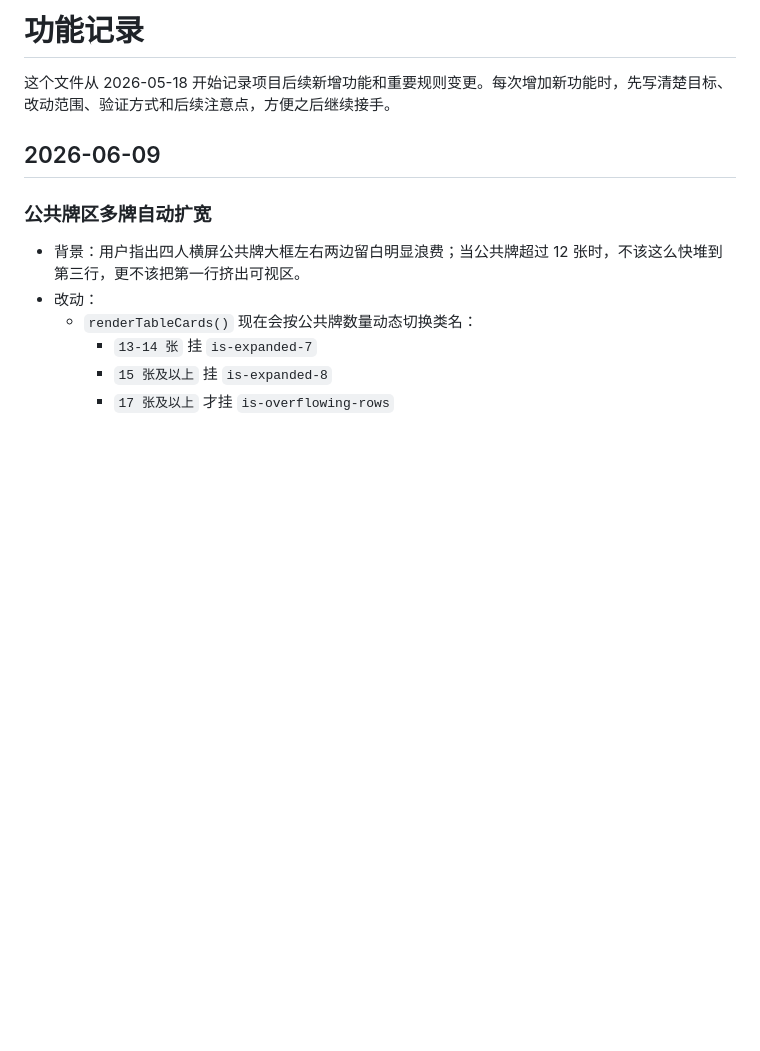
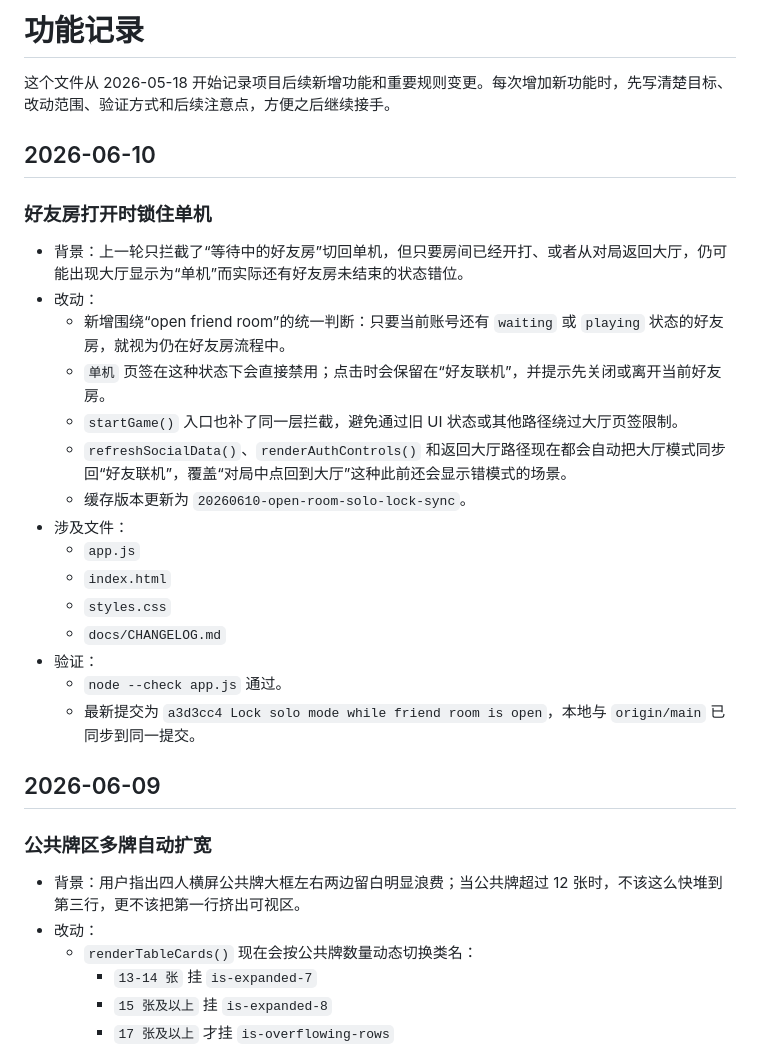
Before and after one commit to Lucifer7012/redpoint, a Markdown page: FEATURE_LOG.md, the part around the change. GitHub-like rendering; blank space fills up the shorter version.

Commit message:
Sync handoff docs for open friend room lock

```diff
--- a/FEATURE_LOG.md
+++ b/FEATURE_LOG.md
@@ -1,6 +1,26 @@
 # 功能记录
 
 这个文件从 2026-05-18 开始记录项目后续新增功能和重要规则变更。每次增加新功能时，先写清楚目标、改动范围、验证方式和后续注意点，方便之后继续接手。
+
+## 2026-06-10
+
+### 好友房打开时锁住单机
+
+- 背景：上一轮只拦截了“等待中的好友房”切回单机，但只要房间已经开打、或者从对局返回大厅，仍可能出现大厅显示为“单机”而实际还有好友房未结束的状态错位。
+- 改动：
+  - 新增围绕“open friend room”的统一判断：只要当前账号还有 `waiting` 或 `playing` 状态的好友房，就视为仍在好友房流程中。
+  - `单机` 页签在这种状态下会直接禁用；点击时会保留在“好友联机”，并提示先关闭或离开当前好友房。
+  - `startGame()` 入口也补了同一层拦截，避免通过旧 UI 状态或其他路径绕过大厅页签限制。
+  - `refreshSocialData()`、`renderAuthControls()` 和返回大厅路径现在都会自动把大厅模式同步回“好友联机”，覆盖“对局中点回到大厅”这种此前还会显示错模式的场景。
+  - 缓存版本更新为 `20260610-open-room-solo-lock-sync`。
+- 涉及文件：
+  - `app.js`
+  - `index.html`
+  - `styles.css`
+  - `docs/CHANGELOG.md`
+- 验证：
+  - `node --check app.js` 通过。
+  - 最新提交为 `a3d3cc4 Lock solo mode while friend room is open`，本地与 `origin/main` 已同步到同一提交。
 
 ## 2026-06-09
 
```
Also changed, not shown: docs/HANDOFF.md (+5 -5 lines), docs/PROJECT_STATUS.md (+6 -1 lines).
